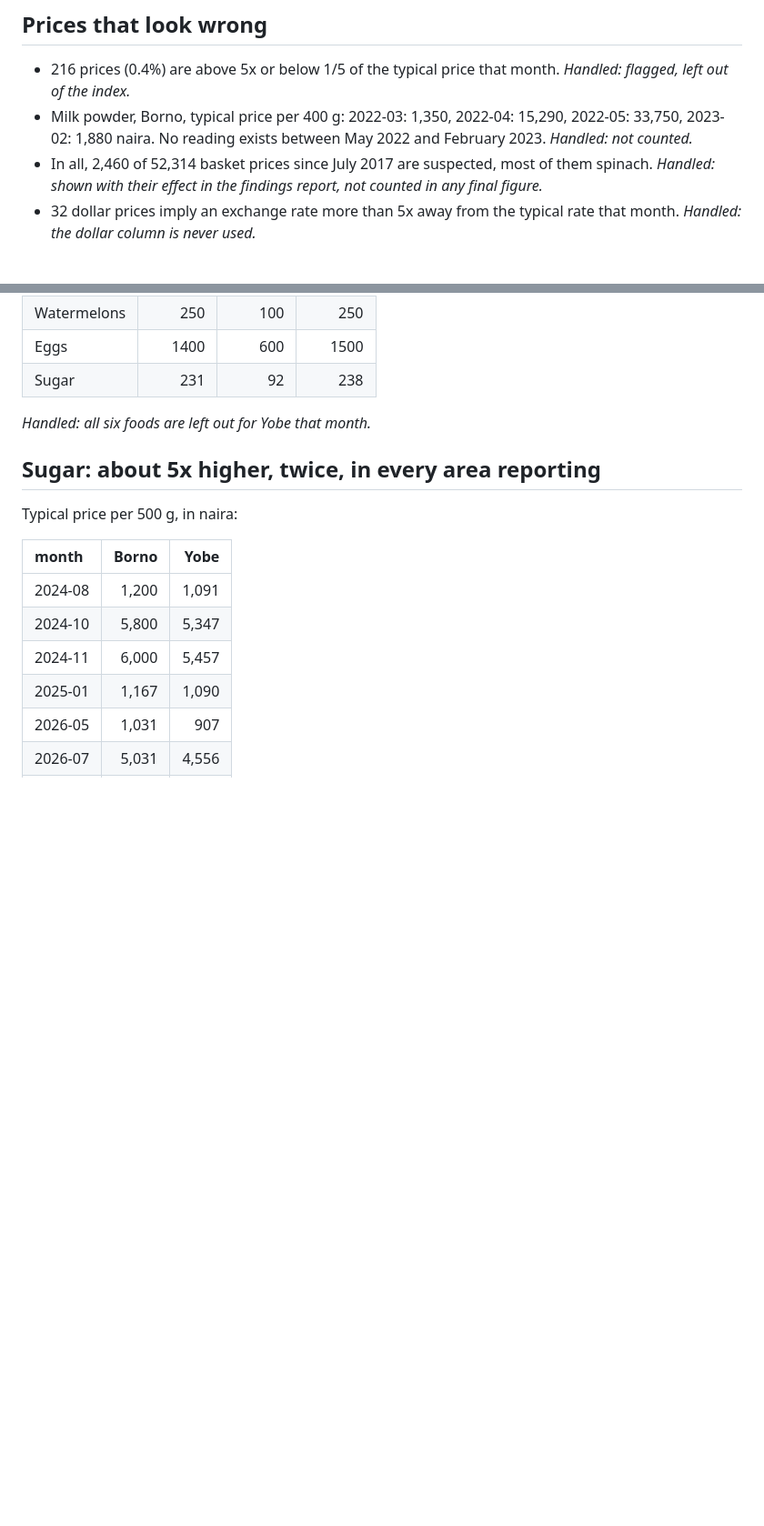
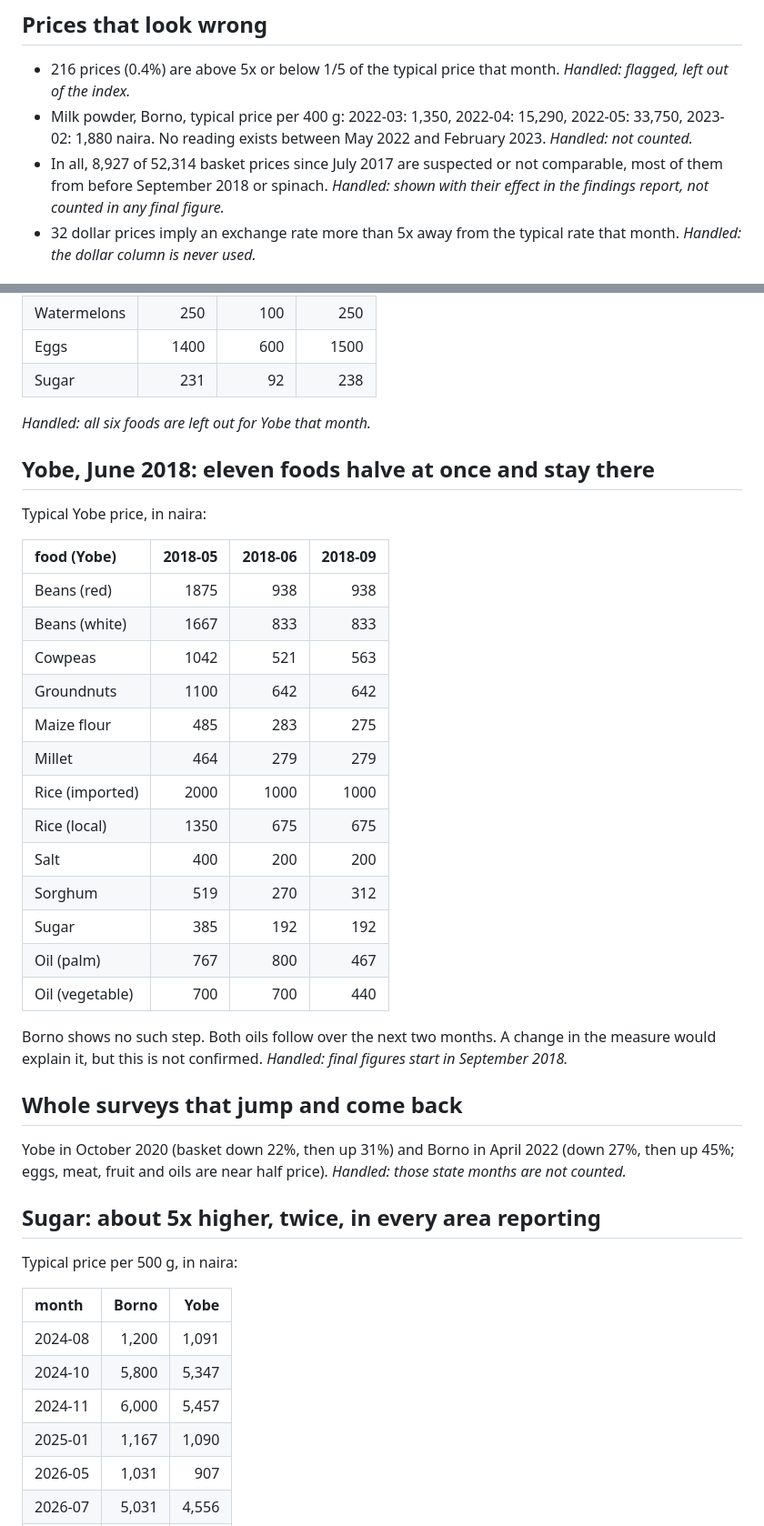
Before and after one commit to megaFems/nigeria-food-price-tracker, a Markdown page: reports/data_quality.md, 2 parts joined by grey strips. Shown at 91% size. GitHub-like rendering; blank space fills up the shorter version.

Commit message:
Update reports and charts

```diff
--- a/reports/data_quality.md
+++ b/reports/data_quality.md
@@ -13,7 +13,7 @@ What made the data hard to work with while building this tracker, and how each p
 ## Prices that look wrong
 - 216 prices (0.4%) are above 5x or below 1/5 of the typical price that month. _Handled: flagged, left out of the index._
 - Milk powder, Borno, typical price per 400 g: 2022-03: 1,350, 2022-04: 15,290, 2022-05: 33,750, 2023-02: 1,880 naira. No reading exists between May 2022 and February 2023. _Handled: not counted._
-- In all, 2,460 of 52,314 basket prices since July 2017 are suspected, most of them spinach. _Handled: shown with their effect in the findings report, not counted in any final figure._
+- In all, 8,927 of 52,314 basket prices since July 2017 are suspected or not comparable, most of them from before September 2018 or spinach. _Handled: shown with their effect in the findings report, not counted in any final figure._
 - 32 dollar prices imply an exchange rate more than 5x away from the typical rate that month. _Handled: the dollar column is never used._
 
 ## Yobe, May 2021: prices that look assigned to the wrong foods
@@ -29,6 +29,30 @@ The May values for oranges, bananas and spinach match the usual price of eggs, s
 | Sugar         |       231 |        92 |       238 |
 
 _Handled: all six foods are left out for Yobe that month._
+
+## Yobe, June 2018: eleven foods halve at once and stay there
+Typical Yobe price, in naira:
+
+| food (Yobe)     |   2018-05 |   2018-06 |   2018-09 |
+|:----------------|----------:|----------:|----------:|
+| Beans (red)     |      1875 |       938 |       938 |
+| Beans (white)   |      1667 |       833 |       833 |
+| Cowpeas         |      1042 |       521 |       563 |
+| Groundnuts      |      1100 |       642 |       642 |
+| Maize flour     |       485 |       283 |       275 |
+| Millet          |       464 |       279 |       279 |
+| Rice (imported) |      2000 |      1000 |      1000 |
+| Rice (local)    |      1350 |       675 |       675 |
+| Salt            |       400 |       200 |       200 |
+| Sorghum         |       519 |       270 |       312 |
+| Sugar           |       385 |       192 |       192 |
+| Oil (palm)      |       767 |       800 |       467 |
+| Oil (vegetable) |       700 |       700 |       440 |
+
+Borno shows no such step. Both oils follow over the next two months. A change in the measure would explain it, but this is not confirmed. _Handled: final figures start in September 2018._
+
+## Whole surveys that jump and come back
+Yobe in October 2020 (basket down 22%, then up 31%) and Borno in April 2022 (down 27%, then up 45%; eggs, meat, fruit and oils are near half price). _Handled: those state months are not counted._
 
 ## Sugar: about 5x higher, twice, in every area reporting
 Typical price per 500 g, in naira:
```
Also changed, not shown: reports/findings.md (added, +82 -0 lines), reports/indices_summary.md (+63 -57 lines), reports/figures/basket_cost.png (added), reports/figures/basket_index.png, reports/figures/items_yoy.png, reports/figures/markets_change.png (added).
